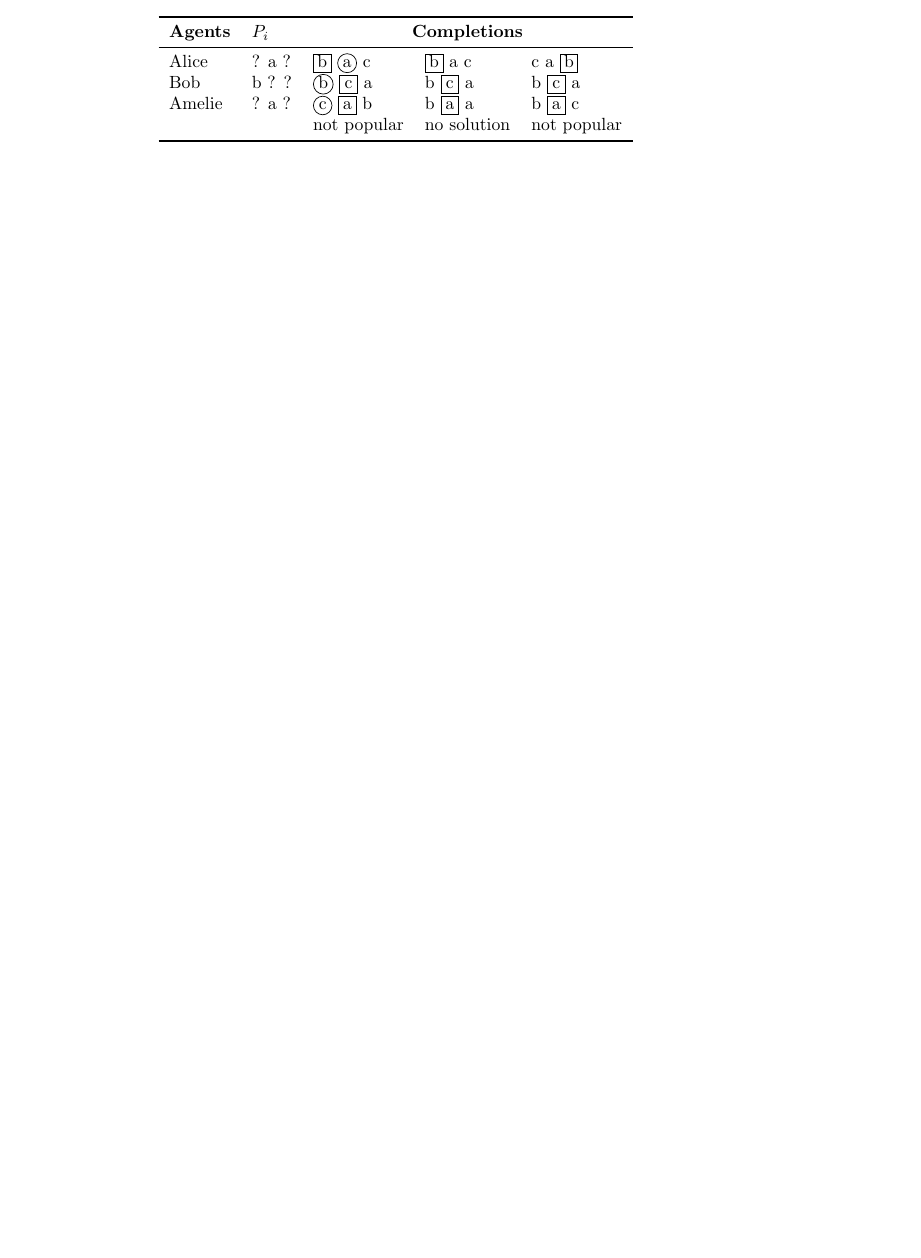
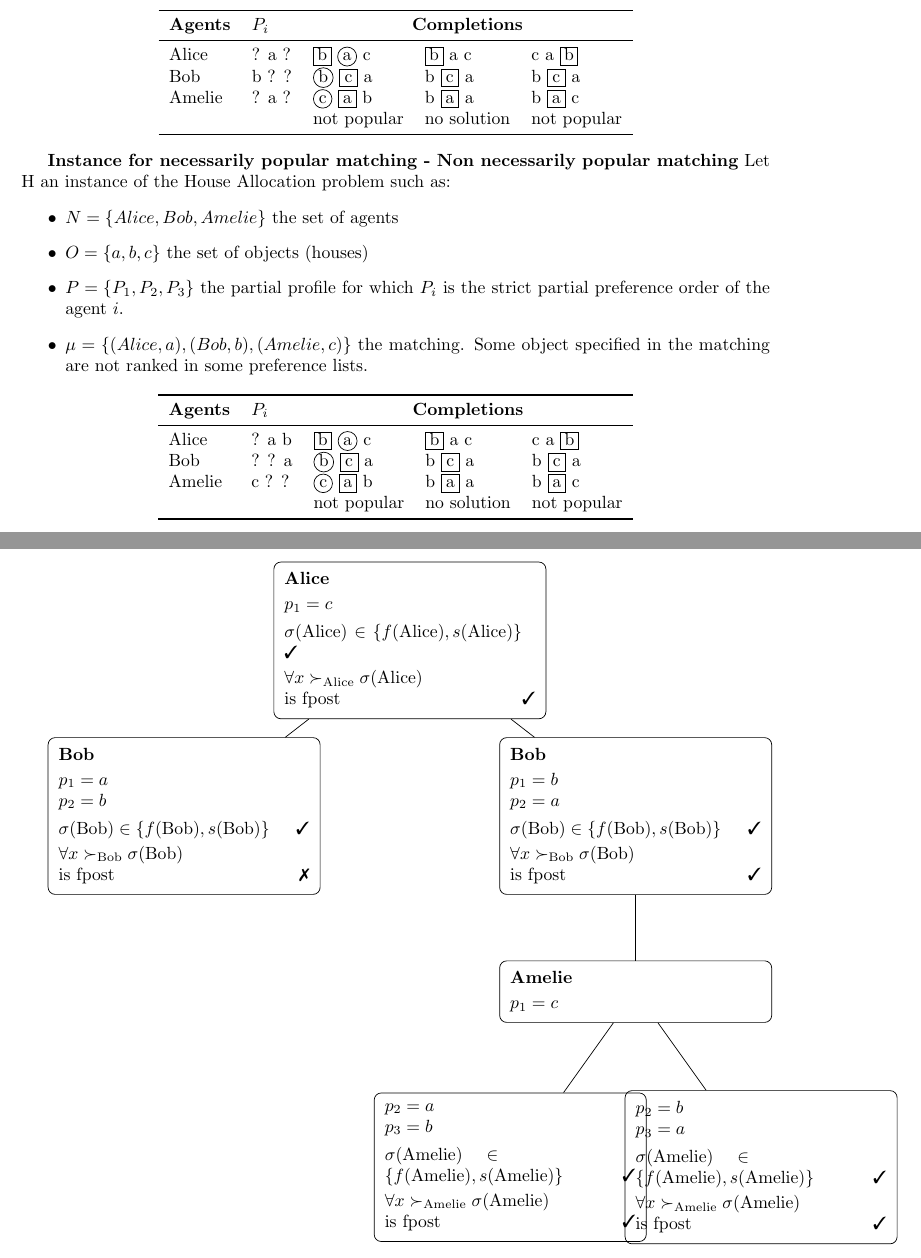
Before and after one commit to anaellewilczynski/ter-julie, a LaTeX document (PseudoCode.tex): part of page 3 of 3 before the commit and two parts of pages 4 and 5 of 5 after it, the two joined at a grey line, cut so that both start at the same text, the shorter picture padded with empty space. Compiled offline with pdfLaTeX.

Commit message:
Add Necessarily popular matching

```diff
--- a/PseudoCode.tex
+++ b/PseudoCode.tex
@@ -5,6 +5,11 @@
 \usepackage{tcolorbox}
 \usepackage{booktabs}
 \usepackage{a4wide}
+
+\usepackage{tikz}
+\usetikzlibrary{trees}
+\usepackage{amssymb}
+\usepackage{pifont}
 
 \algrenewcommand\algorithmiccomment[1]{\quad// #1}
 
@@ -139,9 +188,94 @@ Amelie & ? a ? & $\encircled{c}$ $\framed{a}$ b & b $\framed{a}$ a & b $\framed{
 \end{tabular}
 \end{center}
 
+\textbf{Instance for necessarily popular matching - Non necessarily popular matching}
+Let H an instance of the House Allocation problem such as:
+\begin{itemize}
+    \item $N =  \{Alice, Bob, Amelie \}$ the set of agents
+    \item $O = \{ a, b, c \} $ the set of objects (houses)
+    \item $P = \{P_1, P_2, P_3\}$ the partial profile for which $P_i$ is the strict partial preference order of the agent $i$.
+    \item $\mu = \{ (Alice, a), (Bob, b), (Amelie, c)\}$ the matching. Some object specified in the matching are not ranked in some preference lists.
+\end{itemize}
+\begin{center}
+\begin{tabular}{llllll}
+\toprule
+\textbf{Agents} & \textbf{$P_i$} & \multicolumn{3}{c}{\textbf{Completions}} \\
+\midrule
+Alice & ? a b & $\framed{b}$ $\encircled{a}$ c & $\framed{b}$ a c & c a $\framed{b}$ \\
+Bob & ? ? a & $\encircled{b}$ $\framed{c}$ a &  b $\framed{c}$ a & b $\framed{c}$ a \\
+Amelie & c ? ? & $\encircled{c}$ $\framed{a}$ b & b $\framed{a}$ a & b $\framed{a}$ c \\
+ & & not popular & no solution & not popular \\
+\bottomrule
+\end{tabular}
+\end{center}
 
 
+\begin{tikzpicture}[
+  level distance=3.5cm,
+  level 1/.style={sibling distance=9cm},
+  level 2/.style={sibling distance=6cm},
+  level 3/.style={sibling distance=5cm},
+  every node/.style={
+    draw,
+    rounded corners,
+    align=left,
+    text width=5cm,
+    inner sep=6pt
+  }
+]
 
+\node {
+\textbf{Alice} \\[2pt]
+$p_1 = c$ \\[4pt]
+$\sigma(\text{Alice}) \in \{f(\text{Alice}), s(\text{Alice})\}$ \hfill \ding{51} \\[2pt]
+$\forall x \succ_{\text{Alice}} \sigma(\text{Alice})$ \\
+is fpost \hfill \ding{51}
+}
+child {
+    node {
+    \textbf{Bob} \\[2pt]
+    $p_1 = a$ \\
+    $p_2 = b$ \\[4pt]
+    $\sigma(\text{Bob}) \in \{f(\text{Bob}), s(\text{Bob})\}$ \hfill \ding{51} \\[2pt]
+    $\forall x \succ_{\text{Bob}} \sigma(\text{Bob})$ \\
+    is fpost \hfill \ding{55}
+    }
+}
+child {
+    node {
+    \textbf{Bob} \\[2pt]
+    $p_1 = b$ \\
+    $p_2 = a$ \\[4pt]
+    $\sigma(\text{Bob}) \in \{f(\text{Bob}), s(\text{Bob})\}$ \hfill \ding{51} \\[2pt]
+    $\forall x \succ_{\text{Bob}} \sigma(\text{Bob})$ \\
+    is fpost \hfill \ding{51}
+    }
+    child {
+        node {
+        \textbf{Amelie} \\[2pt]
+        $p_1 = c$
+        }
+        child {
+            node {
+            $p_2 = a$ \\
+            $p_3 = b$ \\[4pt]
+            $\sigma(\text{Amelie}) \in \{f(\text{Amelie}), s(\text{Amelie})\}$ \hfill \ding{51} \\[2pt]
+            $\forall x \succ_{\text{Amelie}} \sigma(\text{Amelie})$ \\
+            is fpost \hfill \ding{51}
+            }
+        }
+        child {
+            node {
+            $p_2 = b$ \\
+            $p_3 = a$ \\[4pt]
+            $\sigma(\text{Amelie}) \in \{f(\text{Amelie}), s(\text{Amelie})\}$ \hfill \ding{51} \\[2pt]
+            $\forall x \succ_{\text{Amelie}} \sigma(\text{Amelie})$ \\
+            is fpost \hfill \ding{51}
+            }
+        }
+    }
+};
 
+\end{tikzpicture}
 
 \end{document}
```
Also changed, not shown: PseudoCode.tex (46 more changed lines), 1 other file.
